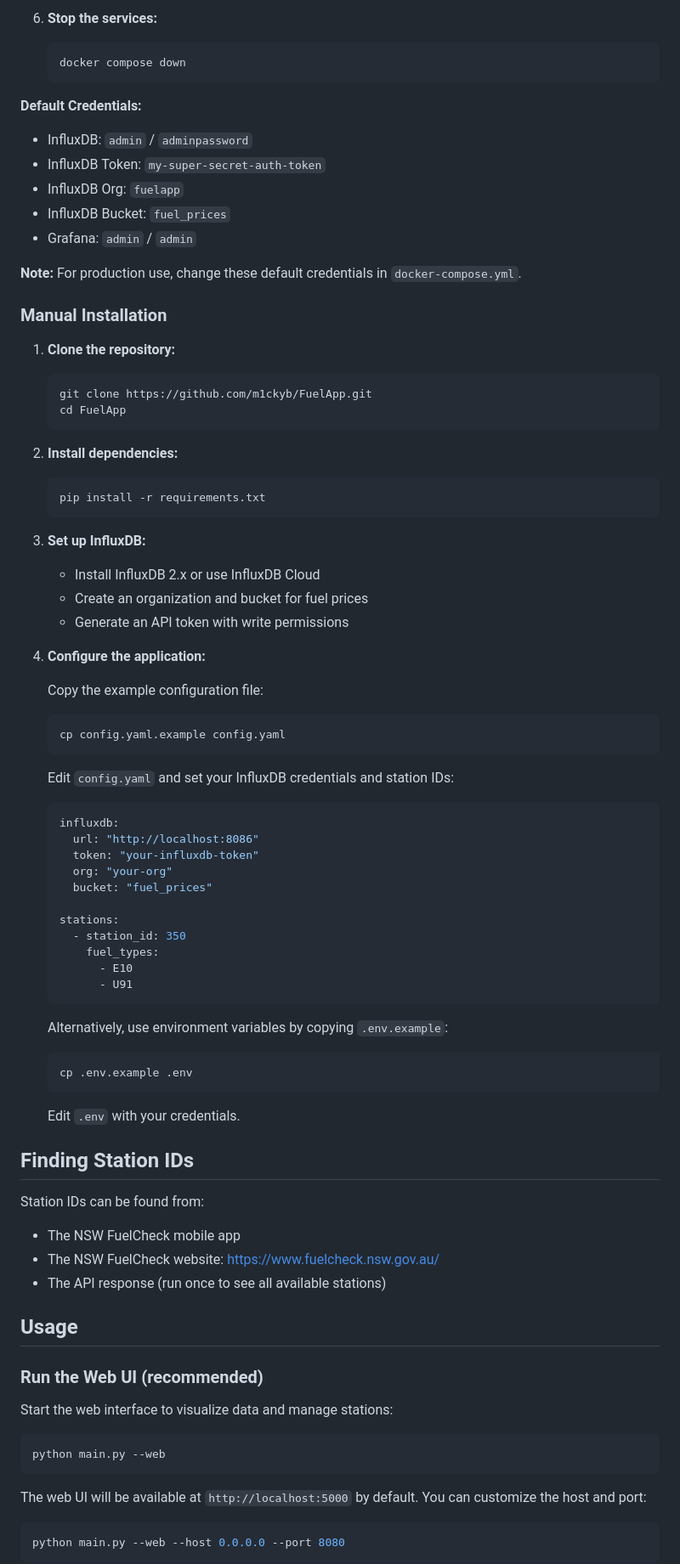
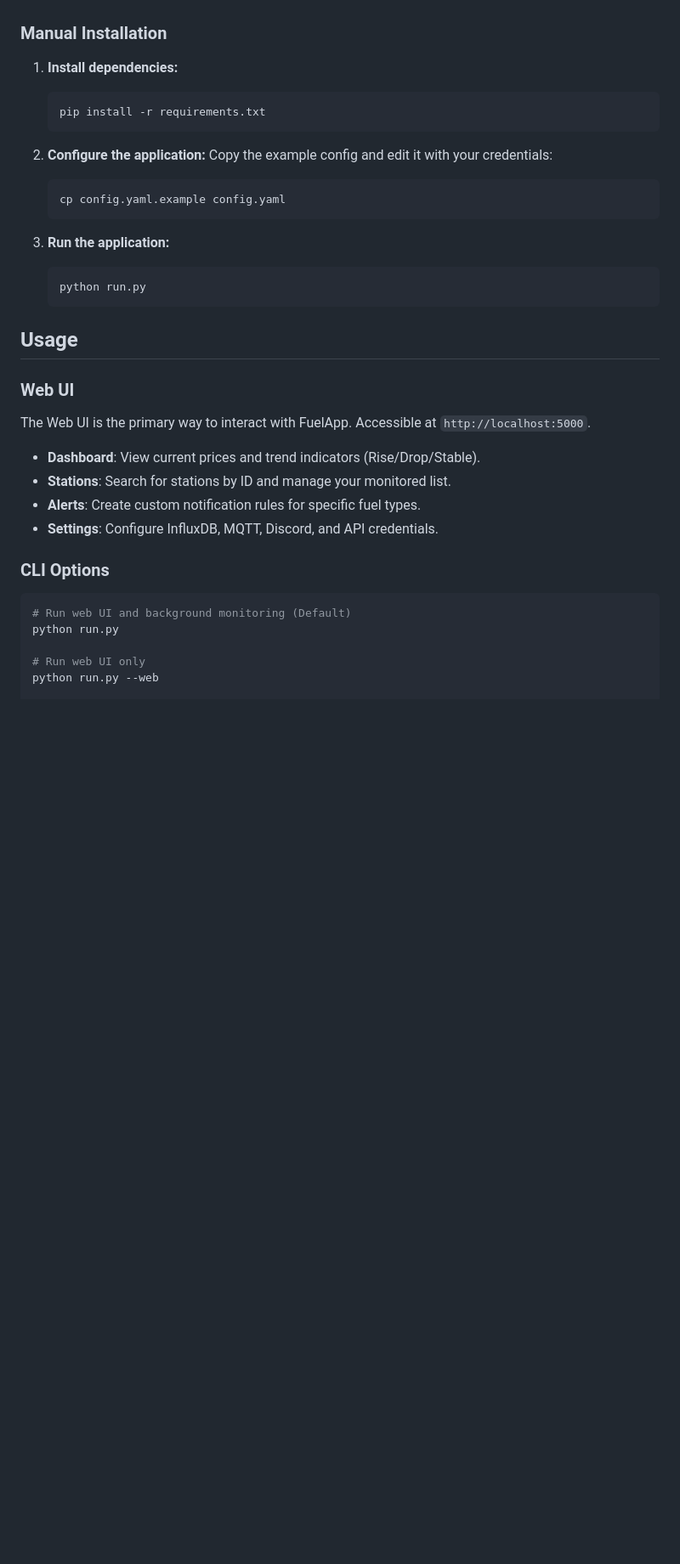
Before and after one commit to m1ckyb/FuelApp, a Markdown page: README.md, the part around one of its changes. Shown at 85% size. Rendered like a GitHub page; blank space fills up the shorter version.

````diff
--- a/README.md
+++ b/README.md
@@ -72,82 +54,36 @@ The easiest way to run FuelApp is using Docker Compose, which will set up the ap
-6. **Stop the services:**
-   ```bash
-   docker compose down
-   ```
-
-**Default Credentials:**
-- InfluxDB: `admin` / `adminpassword`
-- InfluxDB Token: `my-super-secret-auth-token`
-- InfluxDB Org: `fuelapp`
-- InfluxDB Bucket: `fuel_prices`
-- Grafana: `admin` / `admin`
-
-**Note:** For production use, change these default credentials in `docker-compose.yml`.
-
 ### Manual Installation
 
-1. **Clone the repository:**
-   ```bash
-   git clone https://github.com/m1ckyb/FuelApp.git
-   cd FuelApp
-   ```
-
-2. **Install dependencies:**
+1. **Install dependencies:**
    ```bash
    pip install -r requirements.txt
    ```
 
-3. **Set up InfluxDB:**
-   - Install InfluxDB 2.x or use InfluxDB Cloud
-   - Create an organization and bucket for fuel prices
-   - Generate an API token with write permissions
-
-4. **Configure the application:**
-
-   Copy the example configuration file:
+2. **Configure the application:**
+   Copy the example config and edit it with your credentials:
    ```bash
    cp config.yaml.example config.yaml
    ```
 
-   Edit `config.yaml` and set your InfluxDB credentials and station IDs:
-   ```yaml
-   influxdb:
-     url: "http://localhost:8086"
-     token: "your-influxdb-token"
-     org: "your-org"
-     bucket: "fuel_prices"
-
-   stations:
-     - station_id: 350
-       fuel_types:
-         - E10
-         - U91
+3. **Run the application:**
+   ```bash
+   python run.py
    ```
-
-   Alternatively, use environment variables by copying `.env.example`:
-   ```bash
-   cp .env.example .env
-   ```
-
-   Edit `.env` with your credentials.
-
-## Finding Station IDs
-
-Station IDs can be found from:
-- The NSW FuelCheck mobile app
-- The NSW FuelCheck website: https://www.fuelcheck.nsw.gov.au/
-- The API response (run once to see all available stations)
 
 ## Usage
 
-### Run the Web UI (recommended)
+### Web UI
+The Web UI is the primary way to interact with FuelApp. Accessible at `http://localhost:5000`.
 
-Start the web interface to visualize data and manage stations:
+- **Dashboard**: View current prices and trend indicators (Rise/Drop/Stable).
+- **Stations**: Search for stations by ID and manage your monitored list.
+- **Alerts**: Create custom notification rules for specific fuel types.
+- **Settings**: Configure InfluxDB, MQTT, Discord, and API credentials.
+
+### CLI Options
 ```bash
-python main.py --web
-```
+# Run web UI and background monitoring (Default)
+python run.py
 
-The web UI will be available at `http://localhost:5000` by default. You can customize the host and port:
-```bash
-python main.py --web --host 0.0.0.0 --port 8080
-```
+# Run web UI only
+python run.py --web
 
````
Also changed, not shown: other parts of README.md (+57 -192 lines).
